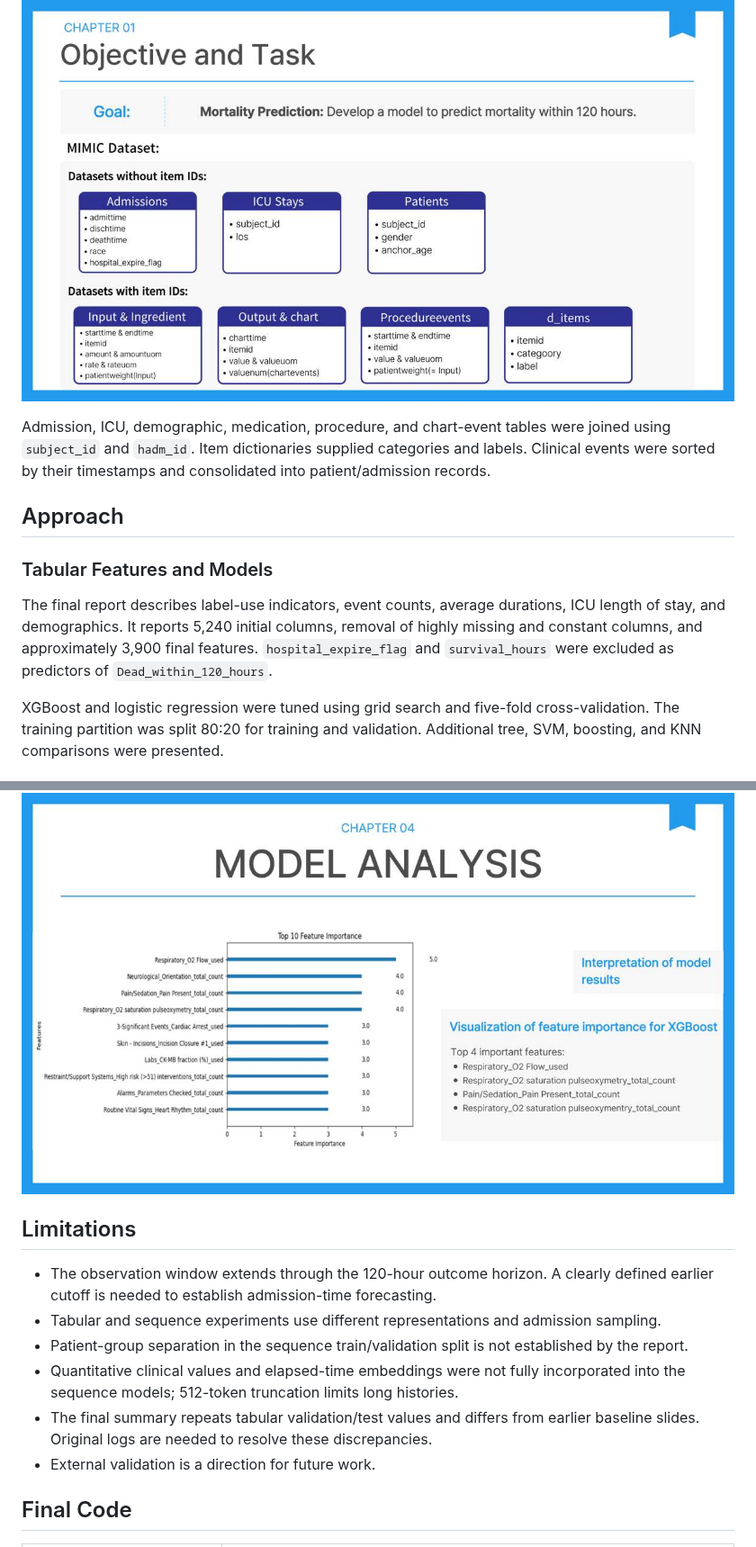
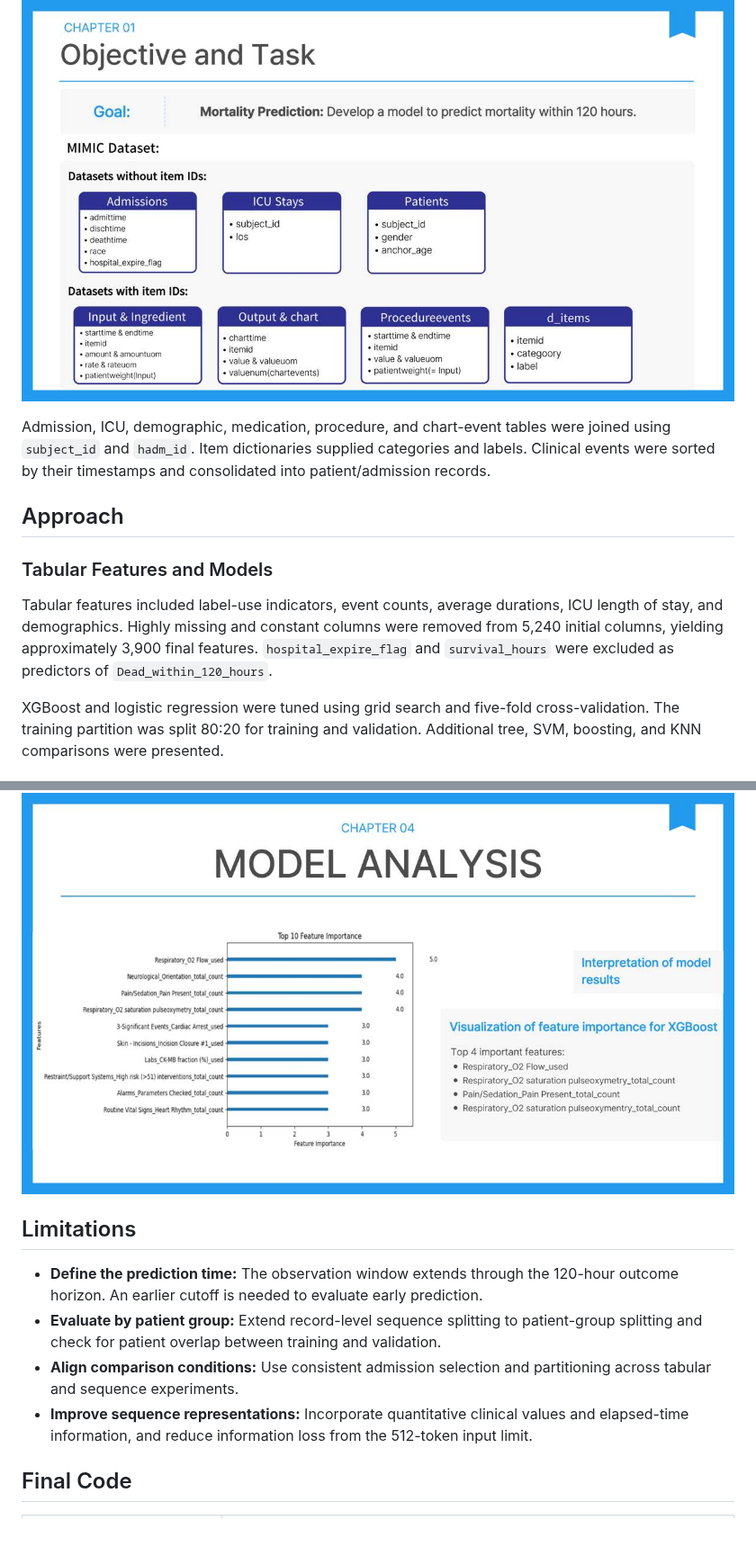
Before and after one commit to dawon-ds/patient-mortality-analysis, a Markdown page: README.md, 2 parts joined by grey strips. Shown at 90% size. Drawn GitHub-style.

```diff
--- a/README.md
+++ b/README.md
@@ -20,7 +22,6 @@ A team project exploring patient mortality, culminating in a final comparison of
 ## Data Integration
 
 ![Clinical table structure](docs/images/final/data-tables.jpg)
-
 
 Admission, ICU, demographic, medication, procedure, and chart-event tables were joined using `subject_id` and `hadm_id`. Item dictionaries supplied categories and labels. Clinical events were sorted by their timestamps and consolidated into patient/admission records.
 
@@ -28,7 +29,7 @@ Admission, ICU, demographic, medication, procedure, and chart-event tables were
 
 ### Tabular Features and Models
 
-The final report describes label-use indicators, event counts, average durations, ICU length of stay, and demographics. It reports 5,240 initial columns, removal of highly missing and constant columns, and approximately 3,900 final features. `hospital_expire_flag` and `survival_hours` were excluded as predictors of `Dead_within_120_hours`.
+Tabular features included label-use indicators, event counts, average durations, ICU length of stay, and demographics. Highly missing and constant columns were removed from 5,240 initial columns, yielding approximately 3,900 final features. `hospital_expire_flag` and `survival_hours` were excluded as predictors of `Dead_within_120_hours`.
 
 XGBoost and logistic regression were tuned using grid search and five-fold cross-validation. The training partition was split 80:20 for training and validation. Additional tree, SVM, boosting, and KNN comparisons were presented.
 
@@ -63,14 +61,11 @@ The final summary reports the strongest test result for XGBoost and substantial
 ![Final XGBoost feature importance](docs/images/final/final-xgboost-importance.jpg)
-
 
 ## Limitations
 
-- The observation window extends through the 120-hour outcome horizon. A clearly defined earlier cutoff is needed to establish admission-time forecasting.
-- Tabular and sequence experiments use different representations and admission sampling.
-- Patient-group separation in the sequence train/validation split is not established by the report.
-- Quantitative clinical values and elapsed-time embeddings were not fully incorporated into the sequence models; 512-token truncation limits long histories.
-- The final summary repeats tabular validation/test values and differs from earlier baseline slides. Original logs are needed to resolve these discrepancies.
-- External validation is a direction for future work.
+- **Define the prediction time:** The observation window extends through the 120-hour outcome horizon. An earlier cutoff is needed to evaluate early prediction.
+- **Evaluate by patient group:** Extend record-level sequence splitting to patient-group splitting and check for patient overlap between training and validation.
+- **Align comparison conditions:** Use consistent admission selection and partitioning across tabular and sequence experiments.
+- **Improve sequence representations:** Incorporate quantitative clinical values and elapsed-time information, and reduce information loss from the 512-token input limit.
 
 ## Final Code
 
```
Also changed, not shown: other parts of README.md (+10 -11 lines), docs/images/project-overview.jpg (added).
